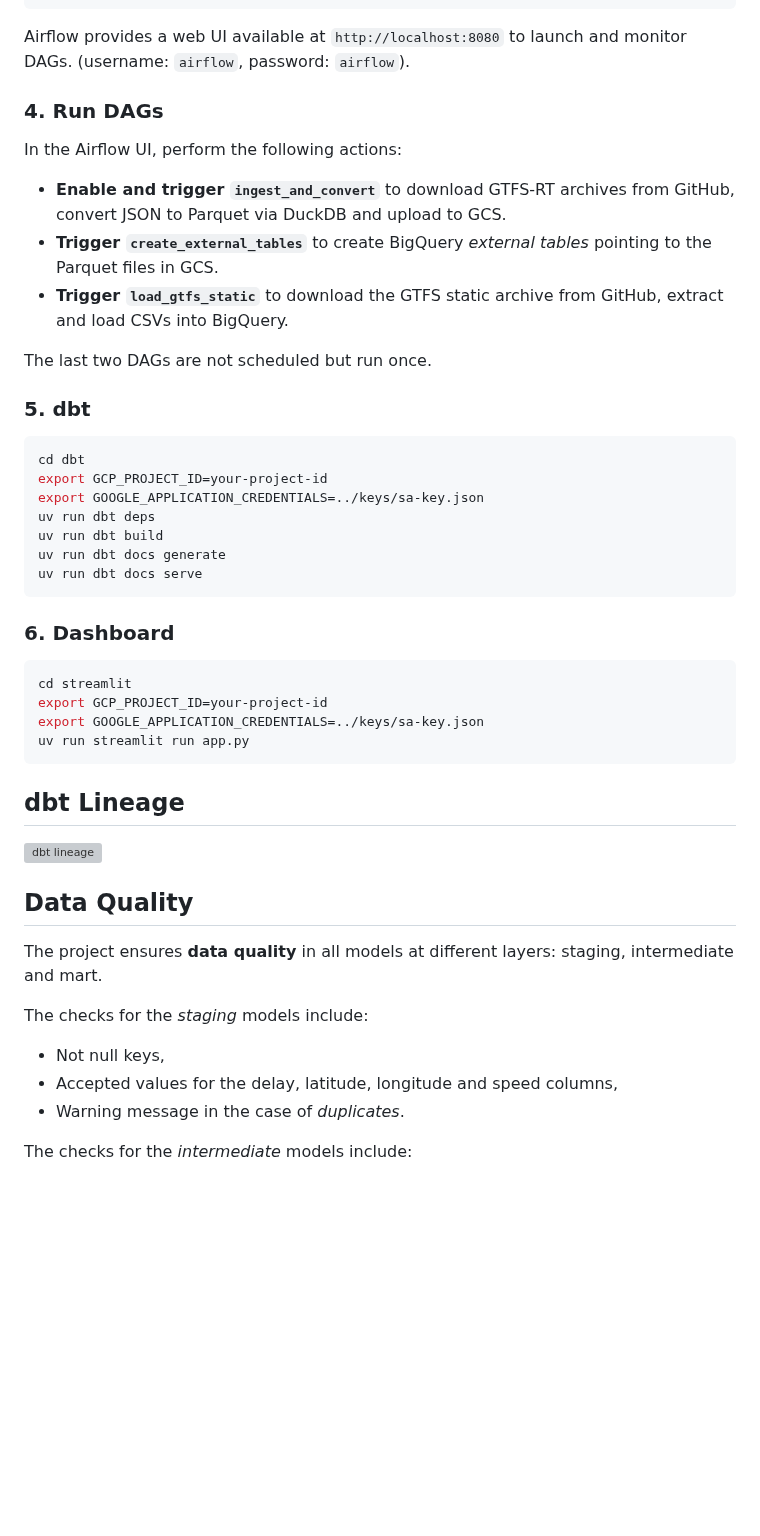
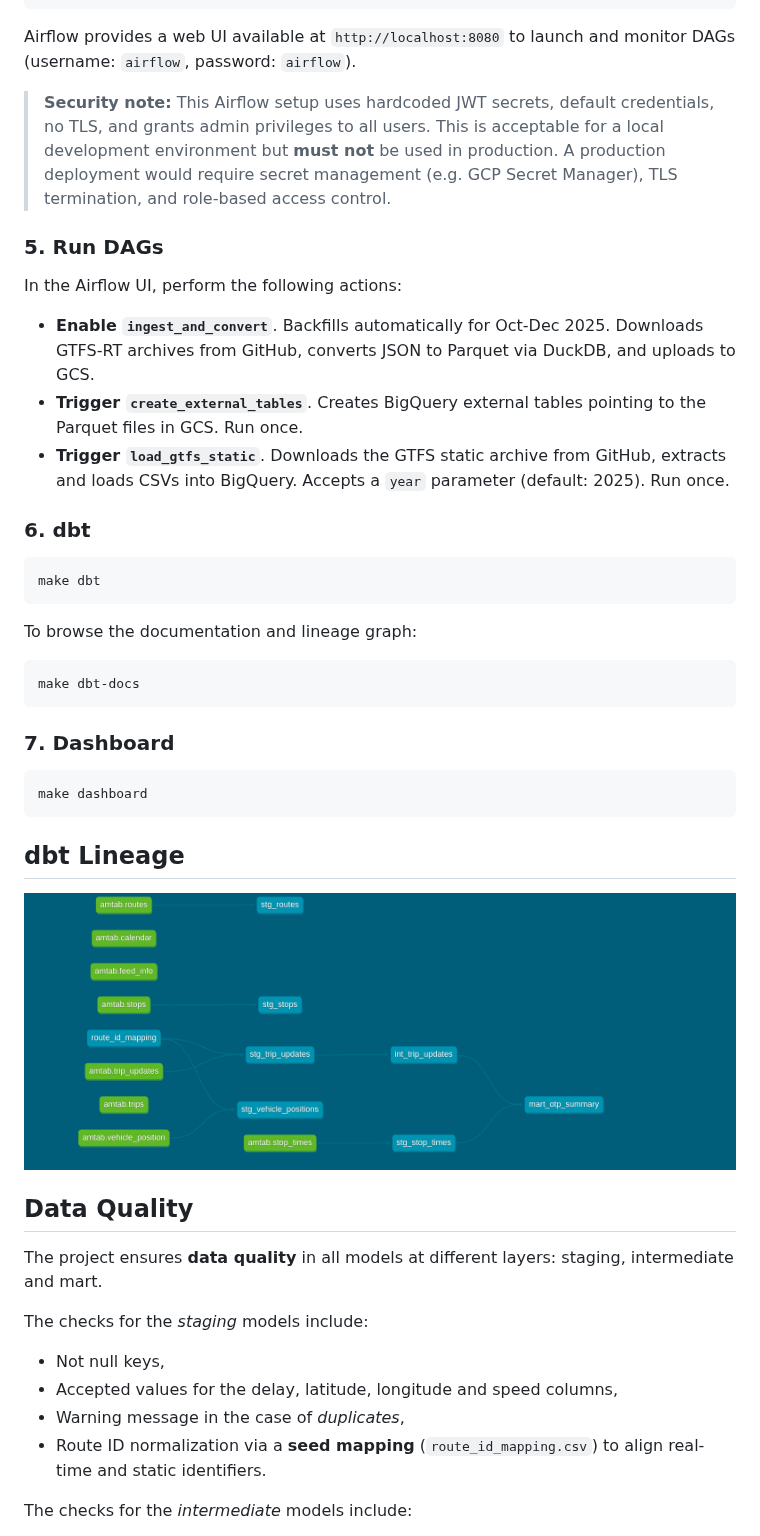
Before and after one commit to mikiab/amtab-elt, a Markdown page: README.md, the part around one of its changes. Drawn GitHub-style; pictures changed too: dbt-dag.png (added); blank space fills up the shorter version; grey boxes are pictures that could not be loaded.

Commit message:
Update README with Makefile workflow, dbt docs, and dashboard screenshots

````diff
--- a/README.md
+++ b/README.md
@@ -118,45 +163,48 @@ docker compose up -d
 ```
 
 Airflow provides a web UI available at `http://localhost:8080` to launch and
-monitor DAGs. (username: `airflow`, password: `airflow`).
+monitor DAGs (username: `airflow`, password: `airflow`).
 
-### 4. Run DAGs
+> **Security note:** This Airflow setup uses hardcoded JWT secrets, default
+> credentials, no TLS, and grants admin privileges to all users. This is
+> acceptable for a local development environment but **must not** be used in
+> production. A production deployment would require secret management (e.g. GCP
+> Secret Manager), TLS termination, and role-based access control.
+
+### 5. Run DAGs
 
 In the Airflow UI, perform the following actions:
 
-- **Enable and trigger `ingest_and_convert`** to download GTFS-RT archives from
-GitHub, convert JSON to Parquet via DuckDB and upload to GCS.
-- **Trigger `create_external_tables`** to create BigQuery *external tables*
-pointing to the Parquet files in GCS.
-- **Trigger `load_gtfs_static`** to download the GTFS static archive from
-GitHub, extract and load CSVs into BigQuery.
+- **Enable `ingest_and_convert`**. Backfills automatically for Oct-Dec 2025.
+  Downloads GTFS-RT archives from GitHub, converts JSON to Parquet via DuckDB,
+  and uploads to GCS.
+- **Trigger `create_external_tables`**. Creates BigQuery external tables
+  pointing to the Parquet files in GCS. Run once.
+- **Trigger `load_gtfs_static`**. Downloads the GTFS static archive from
+  GitHub, extracts and loads CSVs into BigQuery. Accepts a `year` parameter
+  (default: 2025). Run once.
 
-The last two DAGs are not scheduled but run once.
-
-### 5. dbt
+### 6. dbt
 
 ```bash
-cd dbt
-export GCP_PROJECT_ID=your-project-id
-export GOOGLE_APPLICATION_CREDENTIALS=../keys/sa-key.json
-uv run dbt deps
-uv run dbt build
-uv run dbt docs generate
-uv run dbt docs serve
+make dbt
 ```
 
-### 6. Dashboard
+To browse the documentation and lineage graph:
 
 ```bash
-cd streamlit
-export GCP_PROJECT_ID=your-project-id
-export GOOGLE_APPLICATION_CREDENTIALS=../keys/sa-key.json
-uv run streamlit run app.py
+make dbt-docs
+```
+
+### 7. Dashboard
+
+```bash
+make dashboard
 ```
 
 ## dbt Lineage
 
-![dbt lineage](./dbt_lineage.png "dbt Lineage Graph")
+![dbt lineage](./dbt-dag.png "dbt Lineage Graph")
 
 ## Data Quality
 
@@ -166,7 +214,9 @@ intermediate and mart.
 The checks for the *staging* models include:
 - Not null keys,
 - Accepted values for the delay, latitude, longitude and speed columns,
-- Warning message in the case of *duplicates*.
+- Warning message in the case of *duplicates*,
+- Route ID normalization via a **seed mapping** (`route_id_mapping.csv`) to
+  align real-time and static identifiers.
 
 The checks for the *intermediate* models include:
 - **Deduplications** to allow only one observation per trip/stop/day,
````
Also changed, not shown: other parts of README.md (+65 -15 lines), dashboard-tile-1.png (added), dashboard-tile-2.png (added).
